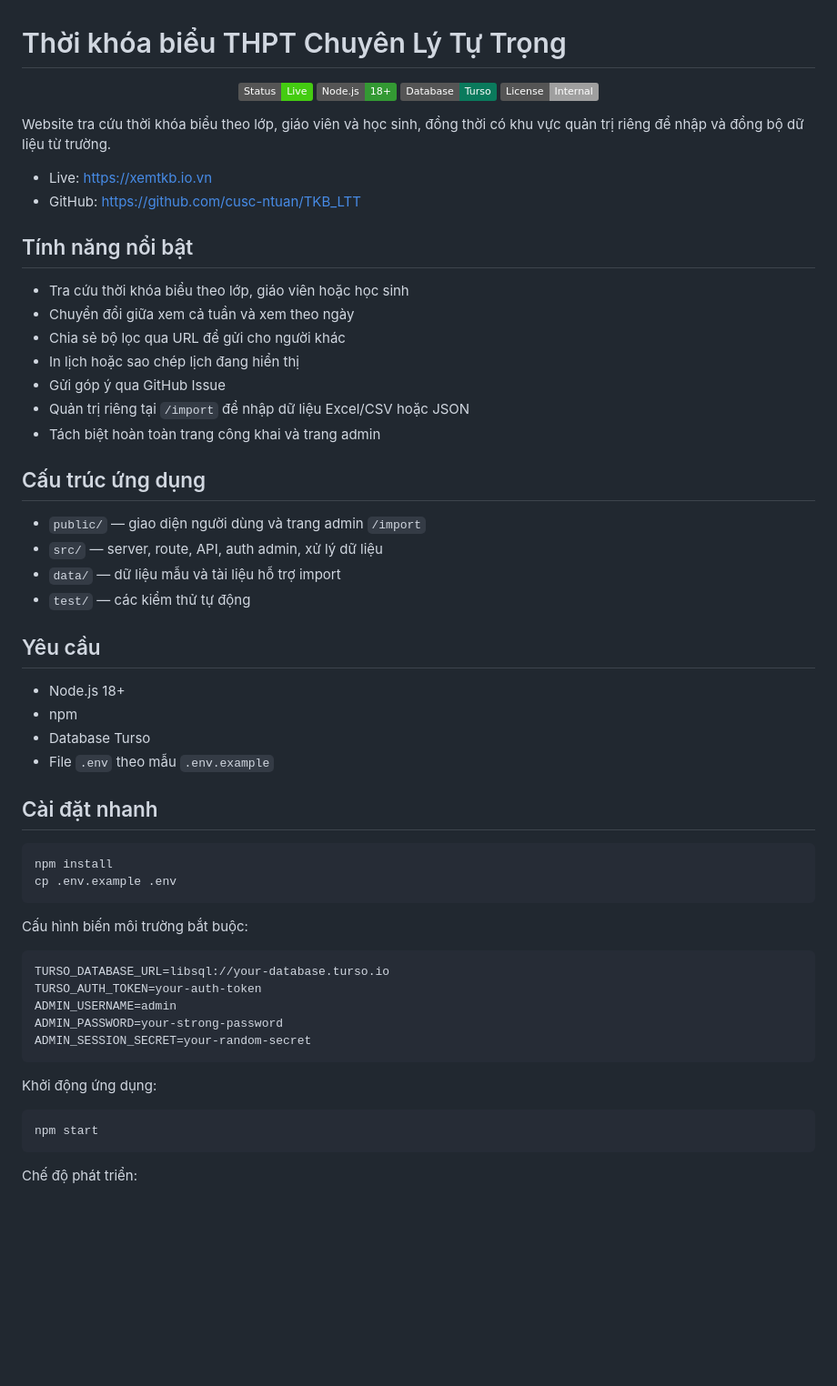
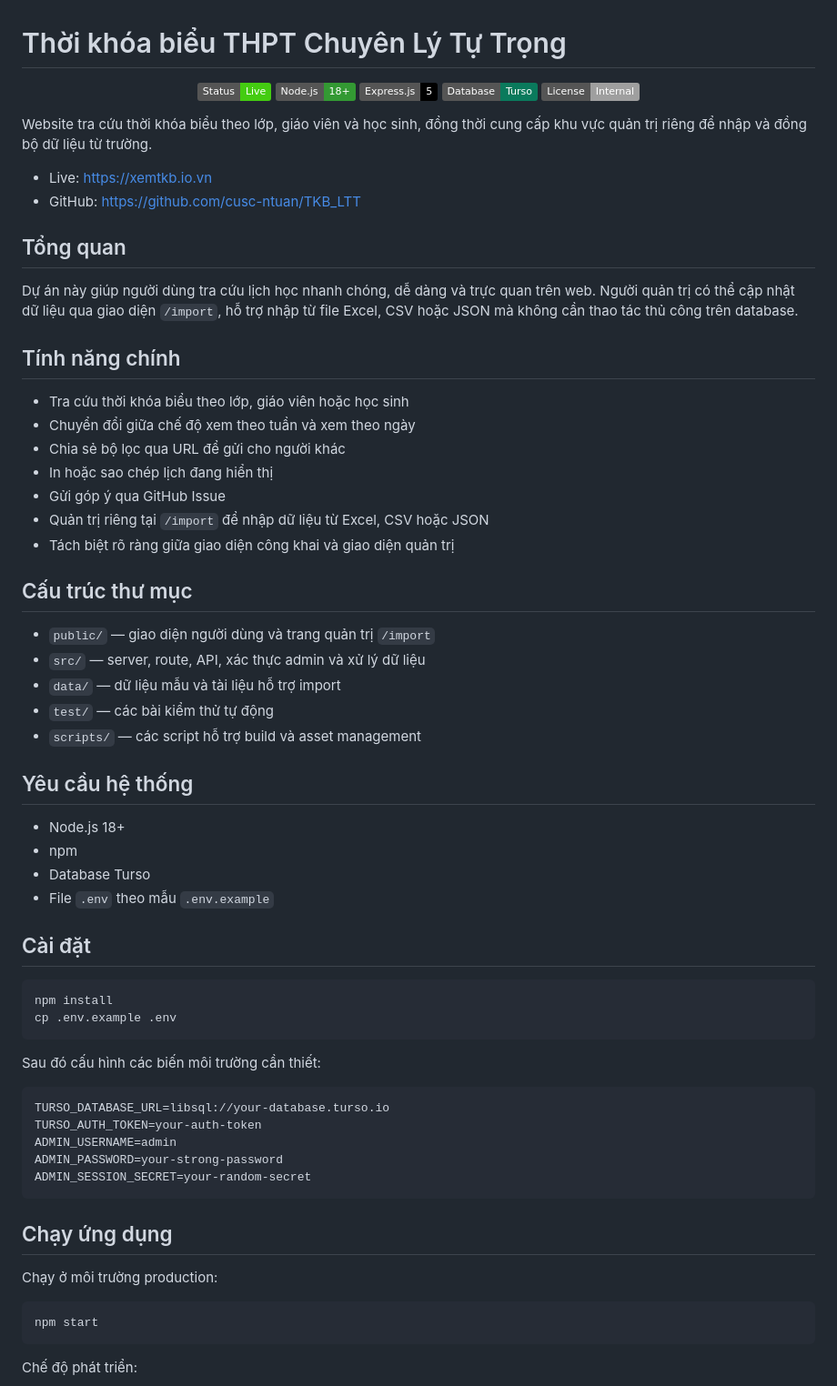
Before and after one commit to cusc-ntuan/TKB_LTT, a Markdown page: README.md, the part around one of its changes. Shown at 91% size. Drawn GitHub-style; badges without logos; blank space fills up the shorter version.

Commit message:
feat: update README with additional badges, improved structure, and enhanced clarity

````diff
--- a/README.md
+++ b/README.md
@@ -3,47 +3,53 @@
 <p align="center">
   <img src="https://img.shields.io/badge/Status-Live-success" alt="Live status" />
   <img src="https://img.shields.io/badge/Node.js-18%2B-339933" alt="Node.js 18+" />
+  <img src="https://img.shields.io/badge/Express.js-5-000000?logo=express&logoColor=white" alt="Express.js 5" />
   <img src="https://img.shields.io/badge/Database-Turso-0A7A5C" alt="Turso database" />
   <img src="https://img.shields.io/badge/License-Internal-lightgrey" alt="Internal project" />
 </p>
 
-Website tra cứu thời khóa biểu theo lớp, giáo viên và học sinh, đồng thời có khu vực quản trị riêng để nhập và đồng bộ dữ liệu từ trường.
+Website tra cứu thời khóa biểu theo lớp, giáo viên và học sinh, đồng thời cung cấp khu vực quản trị riêng để nhập và đồng bộ dữ liệu từ trường.
 
 - Live: https://xemtkb.io.vn
 - GitHub: https://github.com/cusc-ntuan/TKB_LTT
 
-## Tính năng nổi bật
+## Tổng quan
+
+Dự án này giúp người dùng tra cứu lịch học nhanh chóng, dễ dàng và trực quan trên web. Người quản trị có thể cập nhật dữ liệu qua giao diện `/import`, hỗ trợ nhập từ file Excel, CSV hoặc JSON mà không cần thao tác thủ công trên database.
+
+## Tính năng chính
 
 - Tra cứu thời khóa biểu theo lớp, giáo viên hoặc học sinh
-- Chuyển đổi giữa xem cả tuần và xem theo ngày
+- Chuyển đổi giữa chế độ xem theo tuần và xem theo ngày
 - Chia sẻ bộ lọc qua URL để gửi cho người khác
-- In lịch hoặc sao chép lịch đang hiển thị
+- In hoặc sao chép lịch đang hiển thị
 - Gửi góp ý qua GitHub Issue
-- Quản trị riêng tại `/import` để nhập dữ liệu Excel/CSV hoặc JSON
-- Tách biệt hoàn toàn trang công khai và trang admin
+- Quản trị riêng tại `/import` để nhập dữ liệu từ Excel, CSV hoặc JSON
+- Tách biệt rõ ràng giữa giao diện công khai và giao diện quản trị
 
-## Cấu trúc ứng dụng
+## Cấu trúc thư mục
 
-- `public/` — giao diện người dùng và trang admin `/import`
-- `src/` — server, route, API, auth admin, xử lý dữ liệu
+- `public/` — giao diện người dùng và trang quản trị `/import`
+- `src/` — server, route, API, xác thực admin và xử lý dữ liệu
 - `data/` — dữ liệu mẫu và tài liệu hỗ trợ import
-- `test/` — các kiểm thử tự động
+- `test/` — các bài kiểm thử tự động
+- `scripts/` — các script hỗ trợ build và asset management
 
-## Yêu cầu
+## Yêu cầu hệ thống
 
 - Node.js 18+
 - npm
 - Database Turso
 - File `.env` theo mẫu `.env.example`
 
-## Cài đặt nhanh
+## Cài đặt
 
 ```bash
 npm install
 cp .env.example .env
 ```
 
-Cấu hình biến môi trường bắt buộc:
+Sau đó cấu hình các biến môi trường cần thiết:
 
 ```env
 TURSO_DATABASE_URL=libsql://your-database.turso.io
@@ -53,7 +59,9 @@ ADMIN_PASSWORD=your-strong-password
 ADMIN_SESSION_SECRET=your-random-secret
 ```
 
-Khởi động ứng dụng:
+## Chạy ứng dụng
+
+Chạy ở môi trường production:
 
 ```bash
 npm start
````
Also changed, not shown: other parts of README.md (+25 -28 lines).
